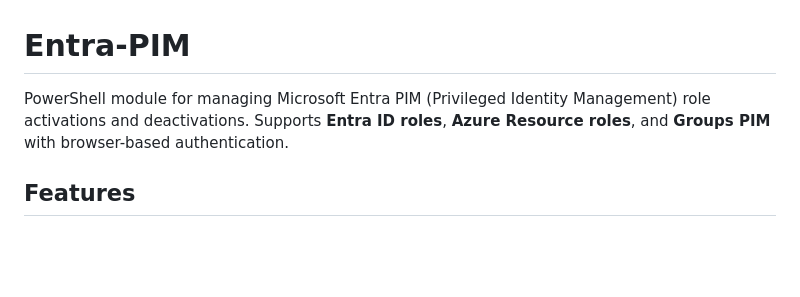
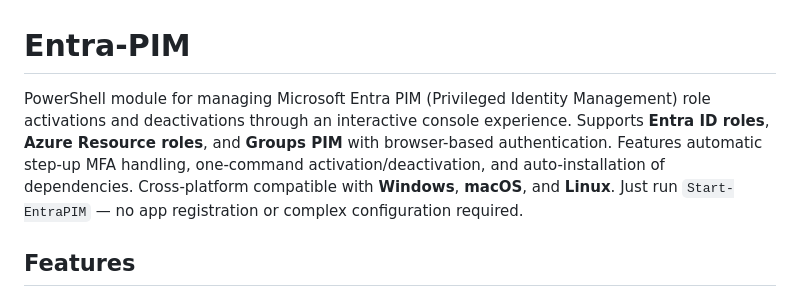
Before and after one commit to markorr321/Entra-PIM, a Markdown page: README.md, the part around the change. Drawn GitHub-style; blank space fills up the shorter version.

Commit message:
Update README description to highlight key features
Co-Authored-By: Claude Opus 4.6 <noreply@anthropic.com>

```diff
--- a/README.md
+++ b/README.md
@@ -1,6 +1,6 @@
 # Entra-PIM
 
-PowerShell module for managing Microsoft Entra PIM (Privileged Identity Management) role activations and deactivations. Supports **Entra ID roles**, **Azure Resource roles**, and **Groups PIM** with browser-based authentication.
+PowerShell module for managing Microsoft Entra PIM (Privileged Identity Management) role activations and deactivations through an interactive console experience. Supports **Entra ID roles**, **Azure Resource roles**, and **Groups PIM** with browser-based authentication. Features automatic step-up MFA handling, one-command activation/deactivation, and auto-installation of dependencies. Cross-platform compatible with **Windows**, **macOS**, and **Linux**. Just run `Start-EntraPIM` — no app registration or complex configuration required.
 
 ## Features
 
```
